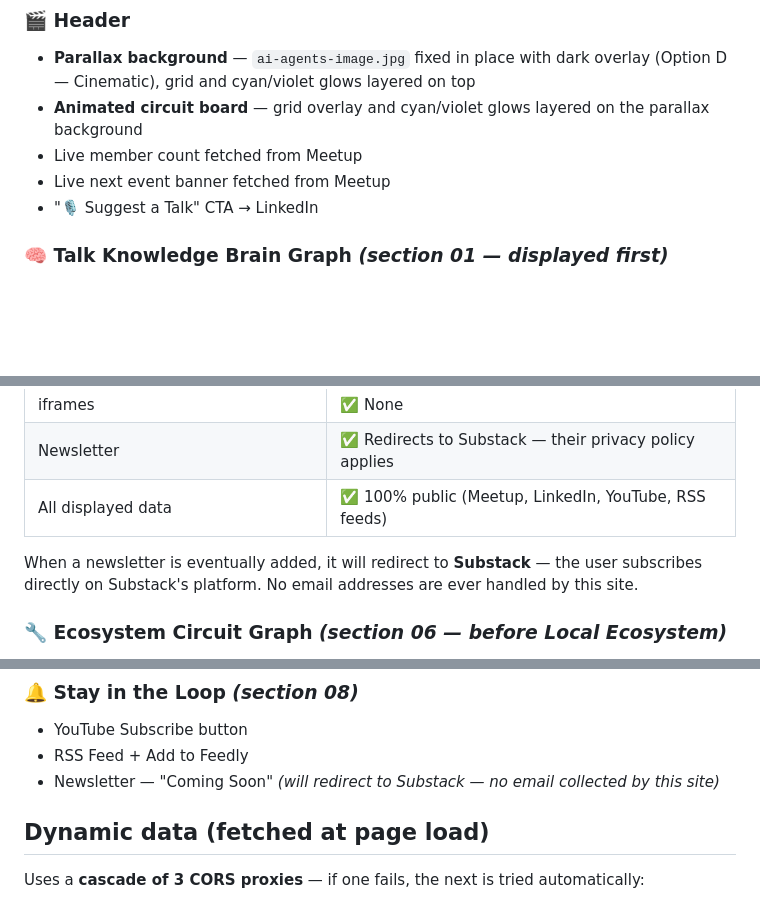
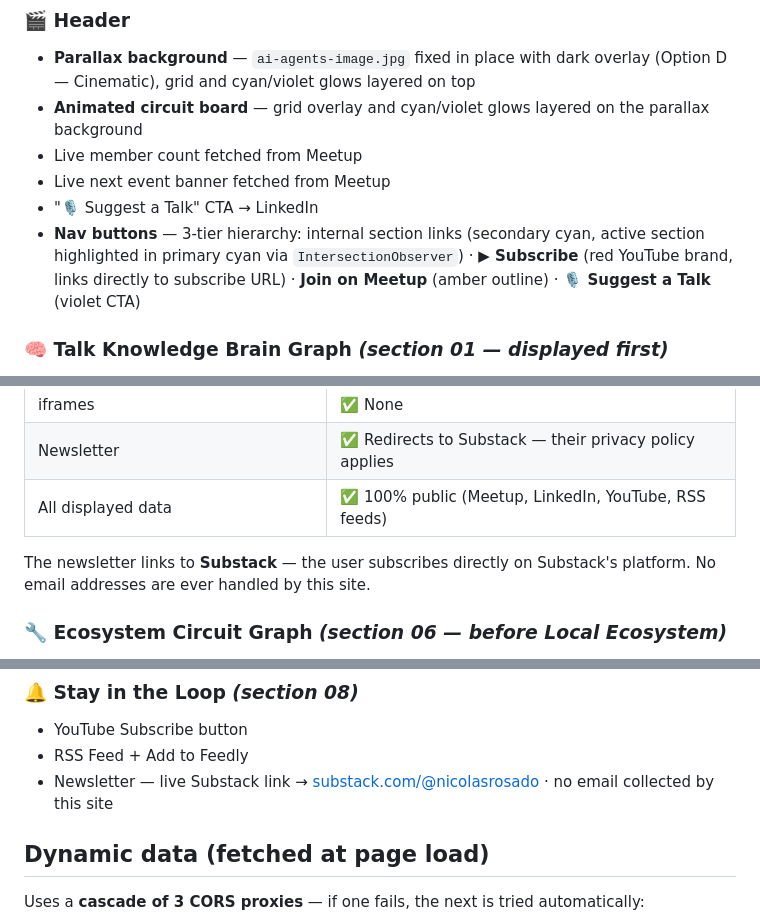
Before and after one commit to nicolasrosado/aiagents-montreal, a Markdown page: README.md, 3 parts joined by grey strips. Drawn GitHub-style; blank space fills up the shorter version.

Commit message:
update README: nav hierarchy, active highlight, newsletter live
Co-Authored-By: Claude Sonnet 4.6 <noreply@anthropic.com>

```diff
--- a/README.md
+++ b/README.md
@@ -37,6 +37,7 @@ A single-page community site showcasing the global reach of [AI Agents Montreal]
 - Live member count fetched from Meetup
 - Live next event banner fetched from Meetup
 - "🎙 Suggest a Talk" CTA → LinkedIn
+- **Nav buttons** — 3-tier hierarchy: internal section links (secondary cyan, active section highlighted in primary cyan via `IntersectionObserver`) · **▶ Subscribe** (red YouTube brand, links directly to subscribe URL) · **Join on Meetup** (amber outline) · **🎙 Suggest a Talk** (violet CTA)
 
 ### 🧠 Talk Knowledge Brain Graph *(section 01 — displayed first)*
 - **Orbital mind graph** — 15 talks orbiting the AI brain image
@@ -82,7 +83,7 @@ The site is **100% read-only** — it collects, stores and sends zero personal d
 | Newsletter | ✅ Redirects to Substack — their privacy policy applies |
 | All displayed data | ✅ 100% public (Meetup, LinkedIn, YouTube, RSS feeds) |
 
-When a newsletter is eventually added, it will redirect to **Substack** — the user subscribes directly on Substack's platform. No email addresses are ever handled by this site.
+The newsletter links to **Substack** — the user subscribes directly on Substack's platform. No email addresses are ever handled by this site.
 
 ### 🔧 Ecosystem Circuit Graph *(section 06 — before Local Ecosystem)*
 - **Orbital circuit graph** — 8 local/global community initiatives orbiting the AI circuit board image
@@ -105,7 +106,7 @@ When a newsletter is eventually added, it will redirect to **Substack** — the
 ### 🔔 Stay in the Loop *(section 08)*
 - YouTube Subscribe button
 - RSS Feed + Add to Feedly
-- Newsletter — "Coming Soon" *(will redirect to Substack — no email collected by this site)*
+- Newsletter — live Substack link → [substack.com/@nicolasrosado](https://substack.com/@nicolasrosado) · no email collected by this site
 
 ## Dynamic data (fetched at page load)
 
```
